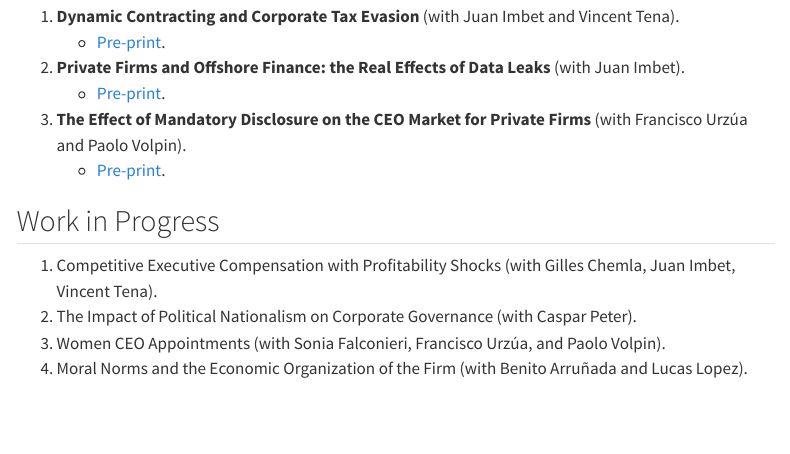
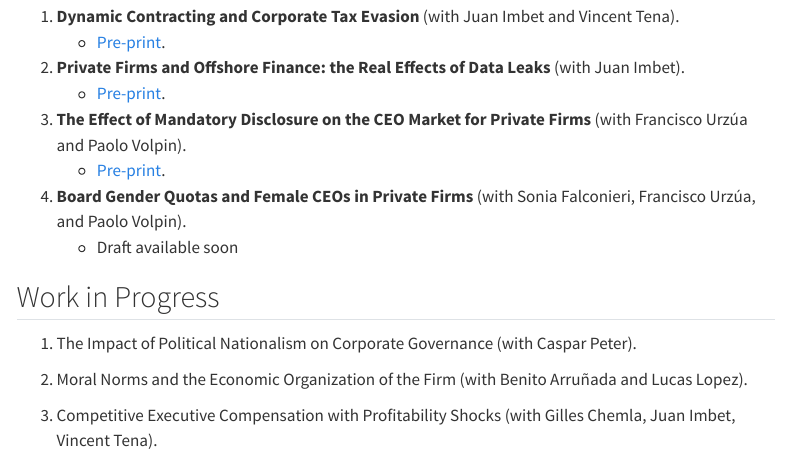
Before and after one commit to mortizm1988/mortizm1988.github.io, a Quarto document (research.qmd): the page in a window 1100 px wide, from 1080 px down. Rendered offline with R 4.5, knitr and Pandoc in place of Quarto, with nearby package versions; menus at the side of the page are left out.

Commit message:
updates to research

```diff
--- a/research.qmd
+++ b/research.qmd
@@ -54,10 +54,13 @@ title: "Research"
     -   [Pre-print](https://papers.ssrn.com/sol3/papers.cfm?abstract_id=4557679).
 3.  **The Effect of Mandatory Disclosure on the CEO Market for Private Firms** (with Francisco Urzúa and Paolo Volpin).
     -   [Pre-print](https://papers.ssrn.com/sol3/papers.cfm?abstract_id=5052279).
+4.  **Board Gender Quotas and Female CEOs in Private Firms** (with Sonia Falconieri, Francisco Urzúa, and Paolo Volpin).
+    -   Draft available soon
 
 ## Work in Progress
 
-1.  Competitive Executive Compensation with Profitability Shocks (with Gilles Chemla, Juan Imbet, Vincent Tena).
-2.  The Impact of Political Nationalism on Corporate Governance (with Caspar Peter).
-3.  Women CEO Appointments (with Sonia Falconieri, Francisco Urzúa, and Paolo Volpin).
-4.  Moral Norms and the Economic Organization of the Firm (with Benito Arruñada and Lucas Lopez).
+1.  The Impact of Political Nationalism on Corporate Governance (with Caspar Peter).
+
+2.  Moral Norms and the Economic Organization of the Firm (with Benito Arruñada and Lucas Lopez).
+
+3.  Competitive Executive Compensation with Profitability Shocks (with Gilles Chemla, Juan Imbet, Vincent Tena).
```
Also changed, not shown: docs/search.json, 1 other file.
